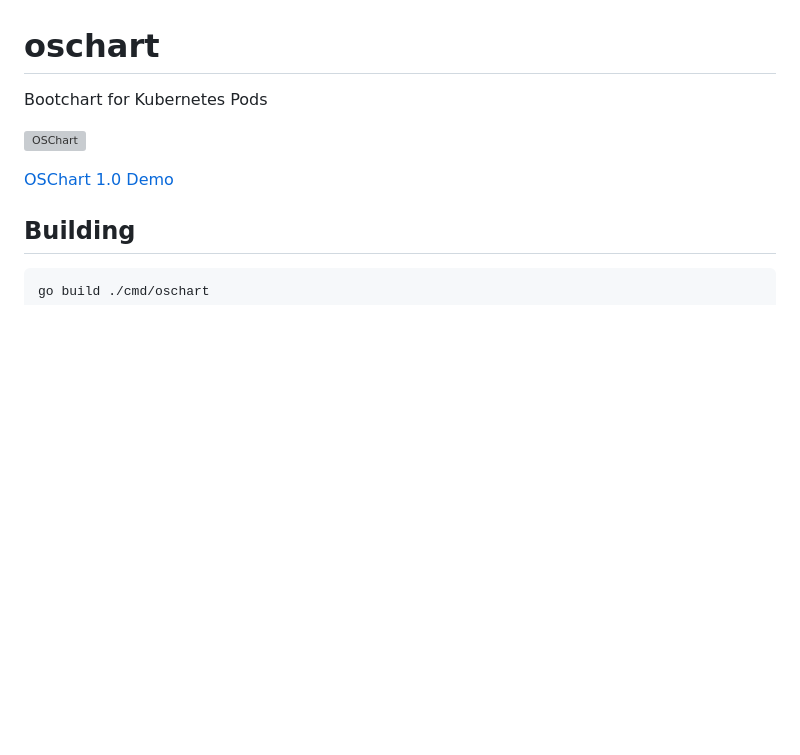
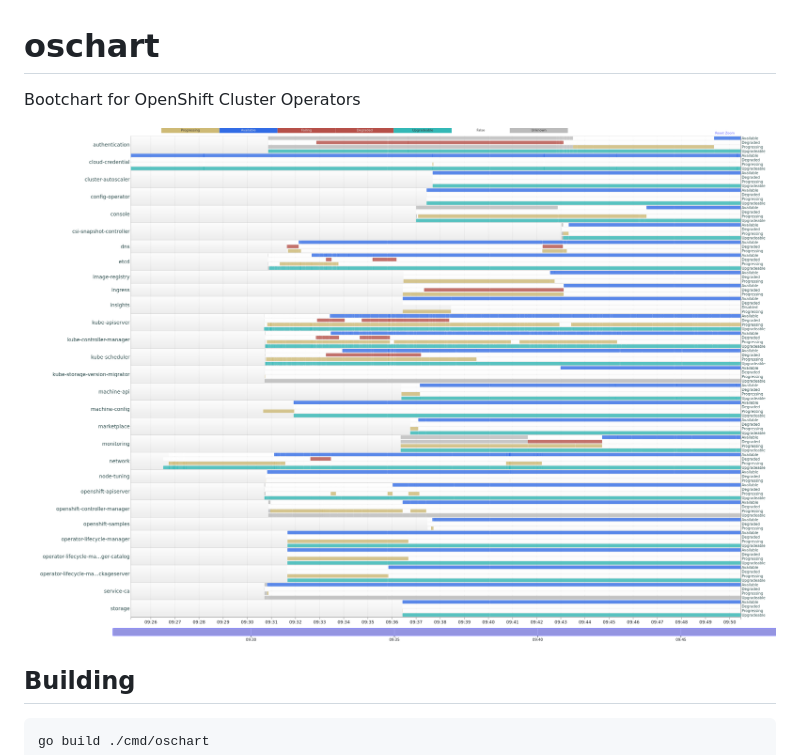
Before and after one commit to sjenning/oschart, a Markdown page: README.md, the part around the change. GitHub-like rendering; pictures changed too: oschart.png (added); blank space fills up the shorter version; grey boxes are pictures that could not be loaded.

```diff
--- a/README.md
+++ b/README.md
@@ -1,9 +1,7 @@
 # oschart
-Bootchart for Kubernetes Pods
+Bootchart for OpenShift Cluster Operators
 
 ![OSChart](https://raw.githubusercontent.com/sjenning/oschart/master/oschart.png)
-
-[OSChart 1.0 Demo](https://www.youtube.com/watch?v=AVo6DeOI4_U)
 
 ## Building
 
```
